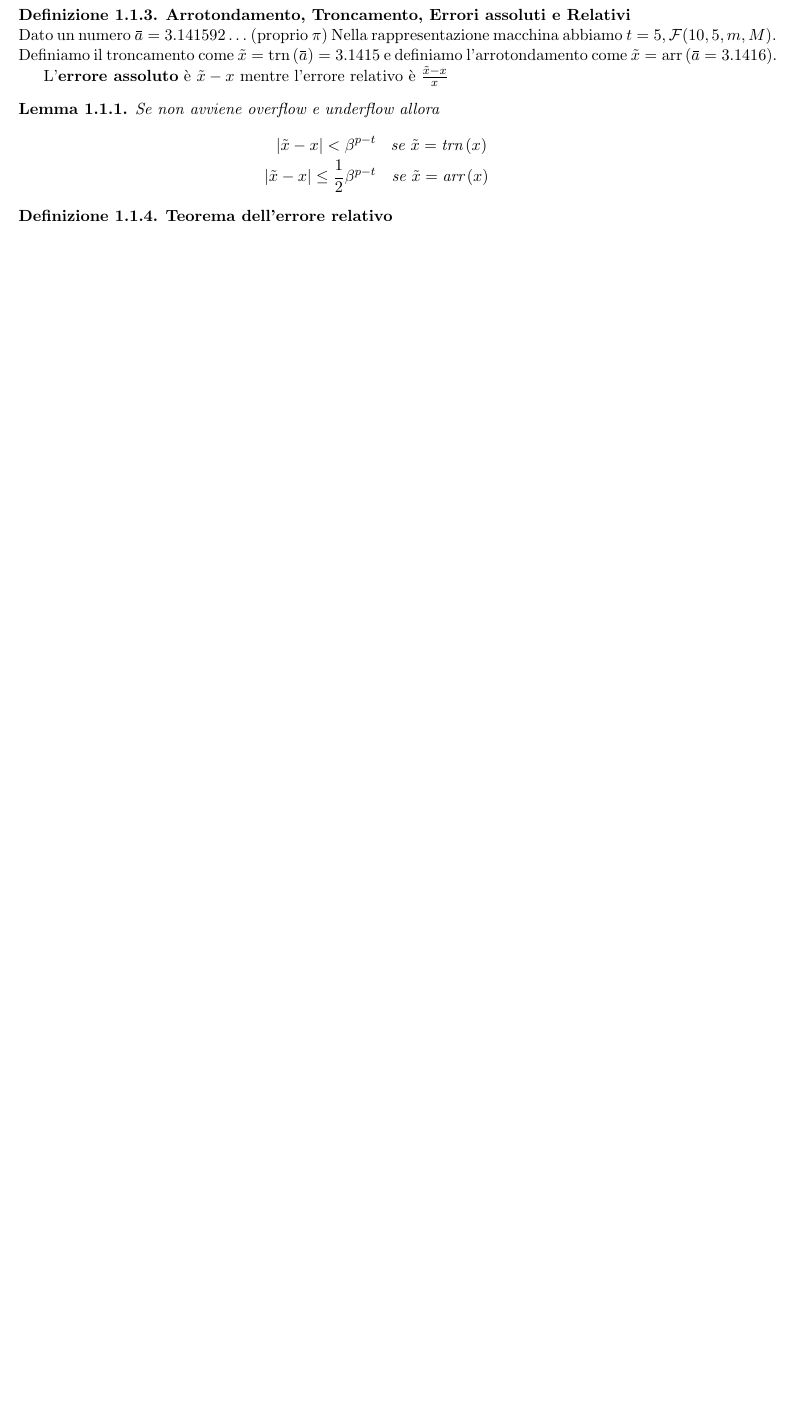
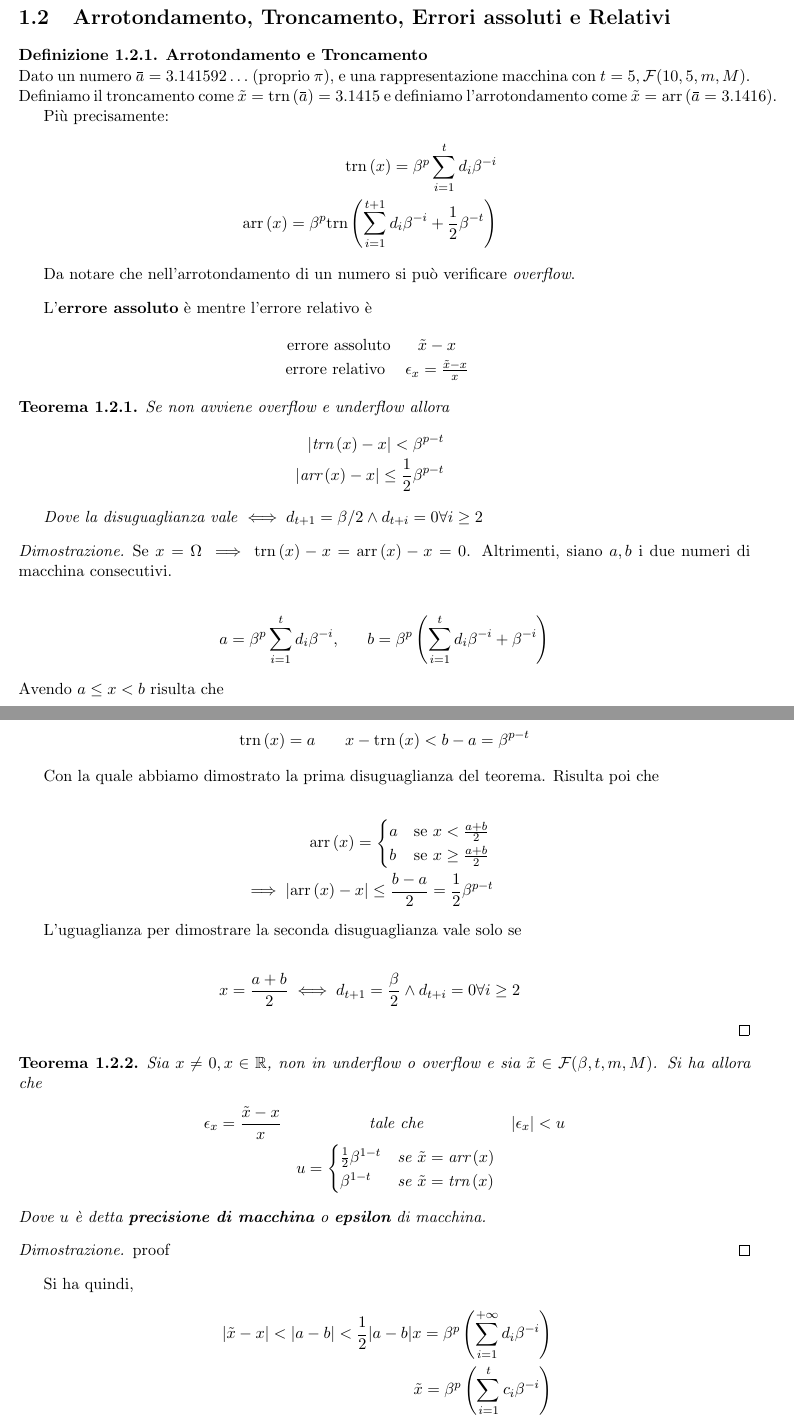
Before and after one commit to unipi-notes/cn-a-2020, a LaTeX book (main.tex, which reads TeX_files/chapter01.tex): part of page 6 of 7 before the commit and two parts of pages 7 and 8 of 9 after it, the two joined at a grey line, cut so that both start at the same text, the shorter picture padded with empty space. Compiled offline with pdfLaTeX.

Commit message:
correzioni e aggiunte

```diff
--- a/TeX_files/chapter01.tex
+++ b/TeX_files/chapter01.tex
@@ -89,5 +97,2 @@ le condizioni di \textit{underflow} e \textit{overflow}. In tal caso un linguagg
 
 \begin{defn}
-    \textbf{Arrotondamento, Troncamento, Errori assoluti e Relativi} \\
-    Dato un numero $\overbar{a} = 3.141592\hdots$ (proprio $\pi$)
-    Nella rappresentazione macchina abbiamo $t = 5, \F(10,5,m,M)$.
@@ -94,20 +134,99 @@ le condizioni di \textit{underflow} e \textit{overflow}. In tal caso un linguagg
+\section{Arrotondamento, Troncamento, Errori assoluti e Relativi}
+
+\begin{defn}
+    \textbf{Arrotondamento e Troncamento} \\
+    Dato un numero $\overbar{a} = 3.141592\hdots$ (proprio $\pi$),
+    e una rappresentazione macchina con $t = 5, \F(10,5,m,M)$.
     Definiamo il troncamento come
     $\tilde{x} = \trn{\overbar{a}} = 3.1415$ e definiamo
     l'arrotondamento come $\tilde{x} = \arr{\overbar{a} = 3.1416}$.
 
-    L'\textbf{errore assoluto} è $\tilde{x} - x$ mentre l'errore relativo è $\frac{\tilde{x} - x}{x}$
+    Più precisamente:
+    \begin{eqnarray*}
+        \trn{x} = \beta^p \sum_{i=1}^{t} d_i \beta^{-i} \\
+        \arr{x} = \beta^p \trn{\sum_{i=1}^{t+1} d_i \beta^{-i} + \frac{1}{2} \beta^{-t}}
+    \end{eqnarray*}
+
+    Da notare che nell'arrotondamento di un numero si può verificare \textit{overflow}.
 \end{defn}
 
 
-\begin{lem}
+    L'\textbf{errore assoluto} è  mentre l'errore relativo è
+    \begin{eqnarray*}
+        \text{errore assoluto} & \tilde{x} - x \\
+        \text{errore relativo } & \epsilon_x = \frac{\tilde{x} - x}{x}
+    \end{eqnarray*}
+
+
+\begin{thm}
     Se non avviene overflow e underflow allora
     \begin{eqnarray*}
-        \abs{\tilde{x} - x} < \beta^{p-t} & \text{se } \tilde{x} = \trn{x} \\
-        \abs{\tilde{x} - x} \leq \frac{1}{2} \beta^{p-t} & \text{se } \tilde{x} = \arr{x}
+        \abs{\trn{x} - x} < \beta^{p-t}  \\
+        \abs{\arr{x} - x} \leq \frac{1}{2} \beta^{p-t}
     \end{eqnarray*}
-\end{lem}
 
-\begin{defn}
-    \textbf{Teorema dell'errore relativo} \\
+Dove la disuguaglianza vale $\iff d_{t+1} = \beta/2 \land d_{t+i} = 0 \forall i \geq 2$
+\end{thm}
 
-\end{defn}
+\begin{proof}
+    Se $x = \Omega \implies \trn{x} - x = \arr{x} - x = 0$. Altrimenti, siano
+    $a,b$ i due numeri di macchina consecutivi.
+
+    \begin{eqnarray*}
+        a = \beta^p \sum_{i=1}^{t} d_i \beta^{-i}, & & b = \beta^p \left( \sum_{i=1}^{t} d_i \beta^{-i} + \beta^{-i} \right)
+    \end{eqnarray*}
+    Avendo $a \leq x < b$ risulta che
+
+    \begin{eqnarray*}
+        \trn{x} = a & & x - \trn{x} < b - a = \beta^{p -t}
+    \end{eqnarray*}
+
+    Con la quale abbiamo dimostrato la prima disuguaglianza del teorema. Risulta poi che
+
+    \begin{eqnarray*}
+\arr{x} = \begin{cases}
+    a & \text{se } x < \frac{a+b}{2} \\
+    b & \text{se } x \geq \frac{a+b}{2}
+\end{cases} \\
+\implies \abs{\arr{x} - x} \leq \frac{b - a}{2} = \frac{1}{2} \beta^{p - t}
+    \end{eqnarray*}
+
+    L'uguaglianza per dimostrare la seconda disuguaglianza vale solo se
+
+    \begin{eqnarray*}
+        x = \frac{a + b}{2} \iff d_{t+1} = \frac{\beta}{2} \land d_{t+i} = 0 \forall i \geq 2
+    \end{eqnarray*}
+\end{proof}
+
+
+\begin{thm}
+    Sia $x \neq 0, x \in \R$, non in underflow o overflow e sia
+    $\tilde{x} \in \F(\beta, t, m, M)$. Si ha allora che
+    \begin{eqnarray*}
+        \epsilon_x = \dfrac{\tilde{x} - x}{x} & \text{tale che} & \abs{\epsilon_x} < u \\
+        & u = \begin{cases}
+            \frac{1}{2} \beta^{1-t} & \text{se } \tilde{x} = \arr{x} \\
+            \beta^{1-t} & \text{se } \tilde{x} = \trn{x} \\
+        \end{cases}
+    \end{eqnarray*}
+    Dove $u$ è detta \textbf{precisione di macchina} o \textbf{epsilon} di macchina.
+\end{thm}
+
+
+    \begin{proof}
+        % //TODO proof
+        proof
+    \end{proof}
+
+    Si ha quindi,
+    \begin{eqnarray*}
+        \abs{\tilde{x} - x} < \abs{a -b } < \frac{1}{2} \abs{a - b}
+        x = \beta^p\left(\sum_{i=1}^{+\infty} d_i \beta^{-i}\right) \\
+        \tilde{x} = \beta^p \left( \sum_{i=1}^{t} c_i \beta^{-i} \right) \\
+        \abs{x} \geq \beta^{p-1} \\
+% \\TODO fix        \trn{x} = \tilde{x} \implies \abs{\dfrac{\tilde{x} - x}{x}} \leq \dfrac{\frac{1}{2} \beta^2}{2} \\
+        \arr{x} = \tilde{x} \implies \abs{\dfrac{\tilde{x} - x}{x}} \leq \dfrac{\frac{1}{2} \beta^{p - t}}{x} < \frac{1}{2} \dfrac{\beta^{p-t}}{\beta^{p-1}} = \frac{1}{2} \beta^{1-t} \\
+    \end{eqnarray*}
+
+
+%% \\TODO fixa pag 16-19 bevilacqua
```
Also changed, not shown: TeX_files/chapter01.tex (67 more changed lines).
